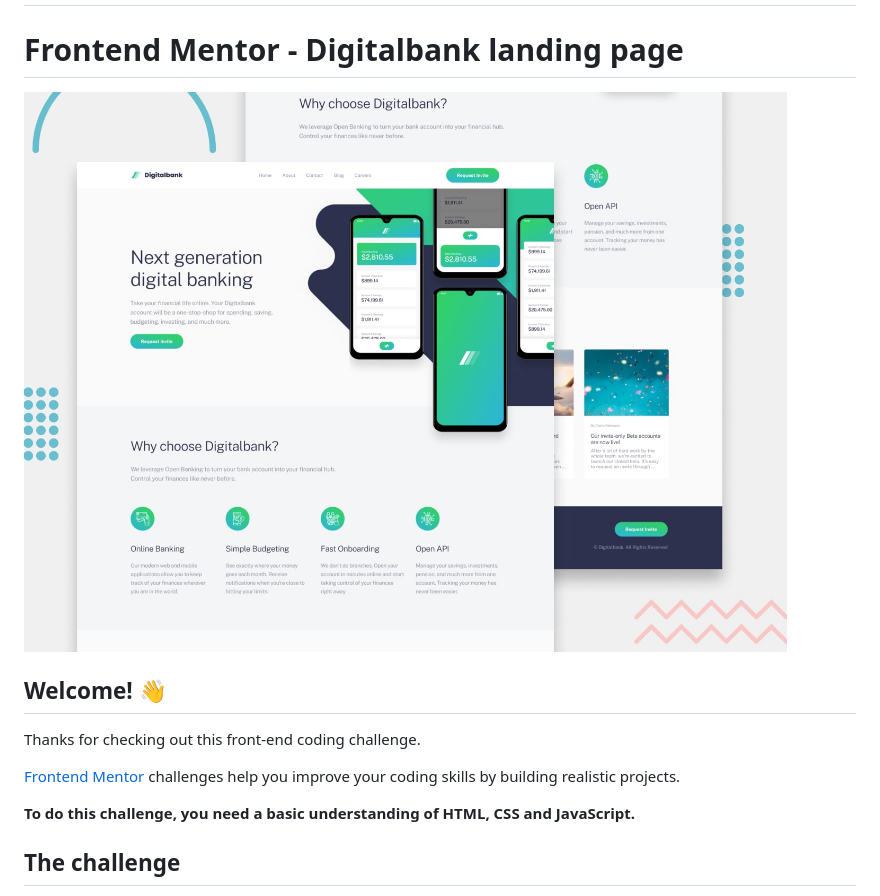
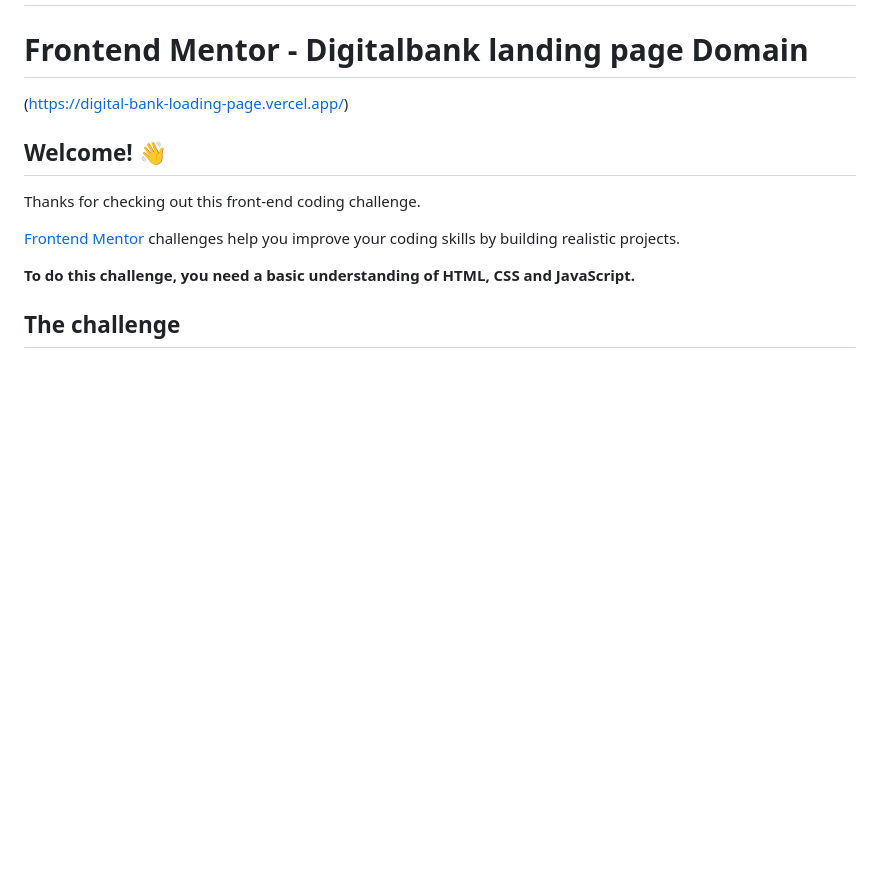
Before and after one commit to omeiza-ux/digital-bank-loading-page, a Markdown page: README.md, the part around the change. GitHub-like rendering; blank space fills up the shorter version.

```diff
--- a/README.md
+++ b/README.md
@@ -2,10 +2,8 @@
 # digital-bank-loading-page
 a simple digital banking loading page. this project tends to challenge junior dev like myself when it comes to image placement and overflow.
 =======
-# Frontend Mentor - Digitalbank landing page
-
-![Design preview for the Digitalbank landing page coding challenge](preview.jpg)
-
+# Frontend Mentor - Digitalbank landing page Domain
+(https://digital-bank-loading-page.vercel.app/)
 ## Welcome! 👋
 
 Thanks for checking out this front-end coding challenge.
```
